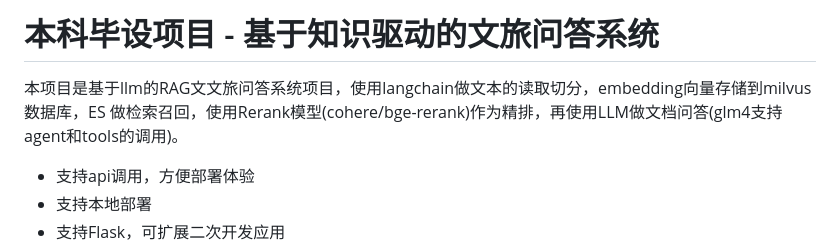
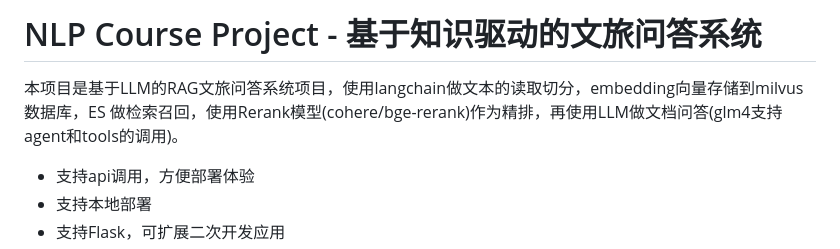
Before and after one commit to YinHan-Zhang/doc_qa, a Markdown page: README.md, the part around the change. Rendered like a GitHub page.

```diff
--- a/README.md
+++ b/README.md
@@ -1,5 +1,5 @@
-# 本科毕设项目 - 基于知识驱动的文旅问答系统
-本项目是基于llm的RAG文文旅问答系统项目，使用langchain做文本的读取切分，embedding向量存储到milvus数据库，ES 做检索召回，使用Rerank模型(cohere/bge-rerank)作为精排，再使用LLM做文档问答(glm4支持agent和tools的调用)。
+# NLP Course Project - 基于知识驱动的文旅问答系统
+本项目是基于LLM的RAG文旅问答系统项目，使用langchain做文本的读取切分，embedding向量存储到milvus数据库，ES 做检索召回，使用Rerank模型(cohere/bge-rerank)作为精排，再使用LLM做文档问答(glm4支持agent和tools的调用)。
 
 - 支持api调用，方便部署体验
 - 支持本地部署
```
